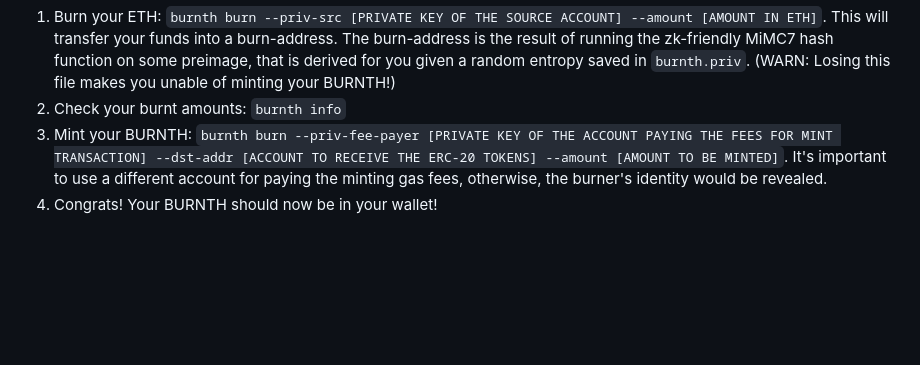
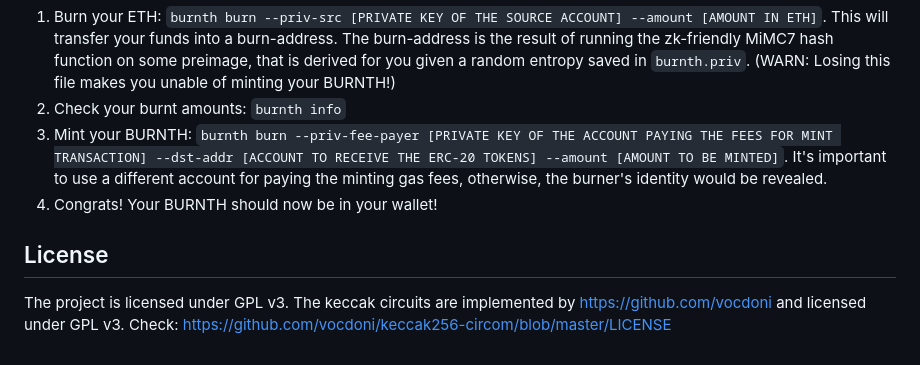
Before and after one commit to nobitex/burnth, a Markdown page: README.md, the part around the change. Drawn GitHub-style; blank space fills up the shorter version.

Commit message:
Add licenses

```diff
--- a/README.md
+++ b/README.md
@@ -32,3 +32,9 @@ You'll find a Python script `burnth` in the repo, which can be used for burning
 3. Mint your BURNTH: `burnth burn --priv-fee-payer [PRIVATE KEY OF THE ACCOUNT PAYING THE FEES FOR MINT TRANSACTION] --dst-addr [ACCOUNT TO RECEIVE THE ERC-20 TOKENS] --amount [AMOUNT TO BE MINTED]`.
    It's important to use a different account for paying the minting gas fees, otherwise, the burner's identity would be revealed.
 4. Congrats! Your BURNTH should now be in your wallet!
+
+
+## License
+
+The project is licensed under GPL v3.
+The keccak circuits are implemented by https://github.com/vocdoni and licensed under GPL v3. Check: https://github.com/vocdoni/keccak256-circom/blob/master/LICENSE
```
